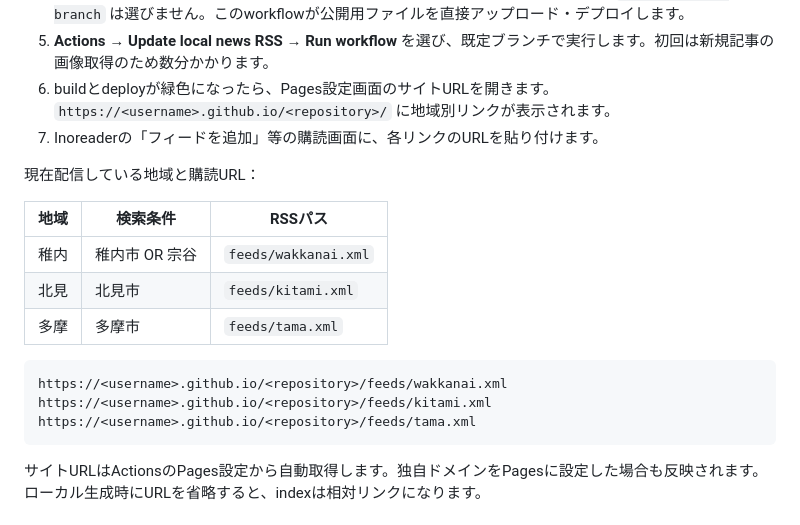
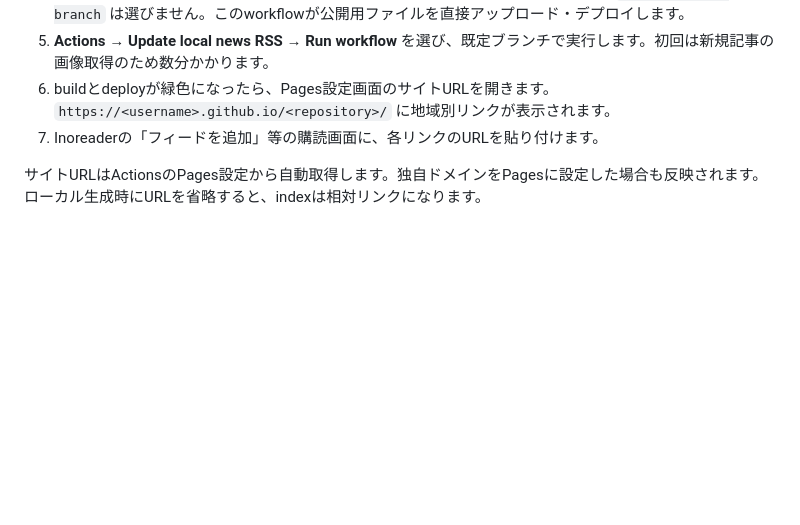
Before and after one commit to kkld39/local-news-rss, a Markdown page: README.md, the part around the change. Rendered like a GitHub page; blank space fills up the shorter version.

Commit message:
Remove configured region names and feed examples from README

````diff
--- a/README.md
+++ b/README.md
@@ -13,20 +13,6 @@
 5. **Actions → Update local news RSS → Run workflow** を選び、既定ブランチで実行します。初回は新規記事の画像取得のため数分かかります。
 6. buildとdeployが緑色になったら、Pages設定画面のサイトURLを開きます。`https://<username>.github.io/<repository>/` に地域別リンクが表示されます。
 7. Inoreaderの「フィードを追加」等の購読画面に、各リンクのURLを貼り付けます。
-
-現在配信している地域と購読URL：
-
-| 地域 | 検索条件 | RSSパス |
-| --- | --- | --- |
-| 稚内 | 稚内市 OR 宗谷 | `feeds/wakkanai.xml` |
-| 北見 | 北見市 | `feeds/kitami.xml` |
-| 多摩 | 多摩市 | `feeds/tama.xml` |
-
-```text
-https://<username>.github.io/<repository>/feeds/wakkanai.xml
-https://<username>.github.io/<repository>/feeds/kitami.xml
-https://<username>.github.io/<repository>/feeds/tama.xml
-```
 
 サイトURLはActionsのPages設定から自動取得します。独自ドメインをPagesに設定した場合も反映されます。ローカル生成時にURLを省略すると、indexは相対リンクになります。
 
````
